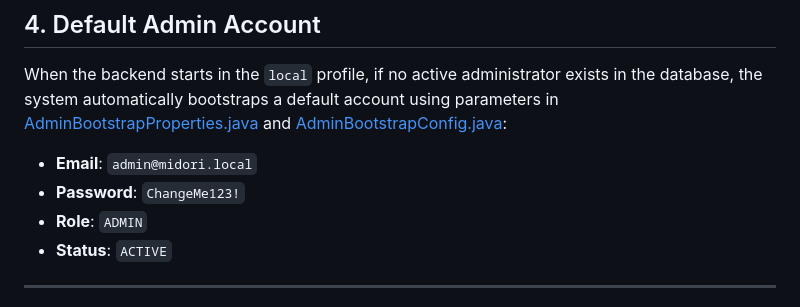
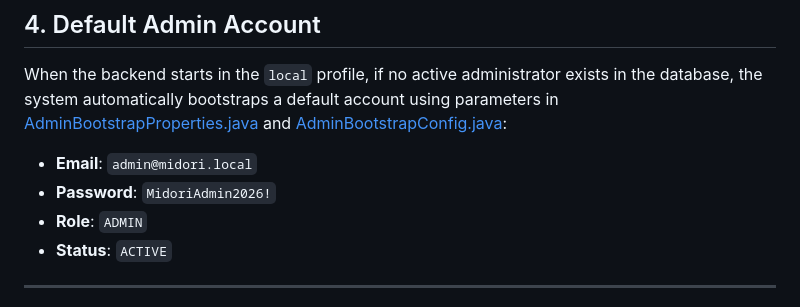
Before and after one commit to SUMMER2026SE/swp391-rbl-project-team6_swp391, a Markdown page: midori-be/docs/ADMIN_VOCAB_SETUP.md, the part around the change. Rendered like a GitHub page.

```diff
--- a/midori-be/docs/ADMIN_VOCAB_SETUP.md
+++ b/midori-be/docs/ADMIN_VOCAB_SETUP.md
@@ -83,7 +83,7 @@ The frontend is hosted at: **http://localhost:8081**
 When the backend starts in the `local` profile, if no active administrator exists in the database, the system automatically bootstraps a default account using parameters in [AdminBootstrapProperties.java](../src/main/java/com/midori/config/AdminBootstrapProperties.java) and [AdminBootstrapConfig.java](../src/main/java/com/midori/config/AdminBootstrapConfig.java):
 
 *   **Email**: `admin@midori.local`
-*   **Password**: `ChangeMe123!`
+*   **Password**: `MidoriAdmin2026!`
 *   **Role**: `ADMIN`
 *   **Status**: `ACTIVE`
 
```
